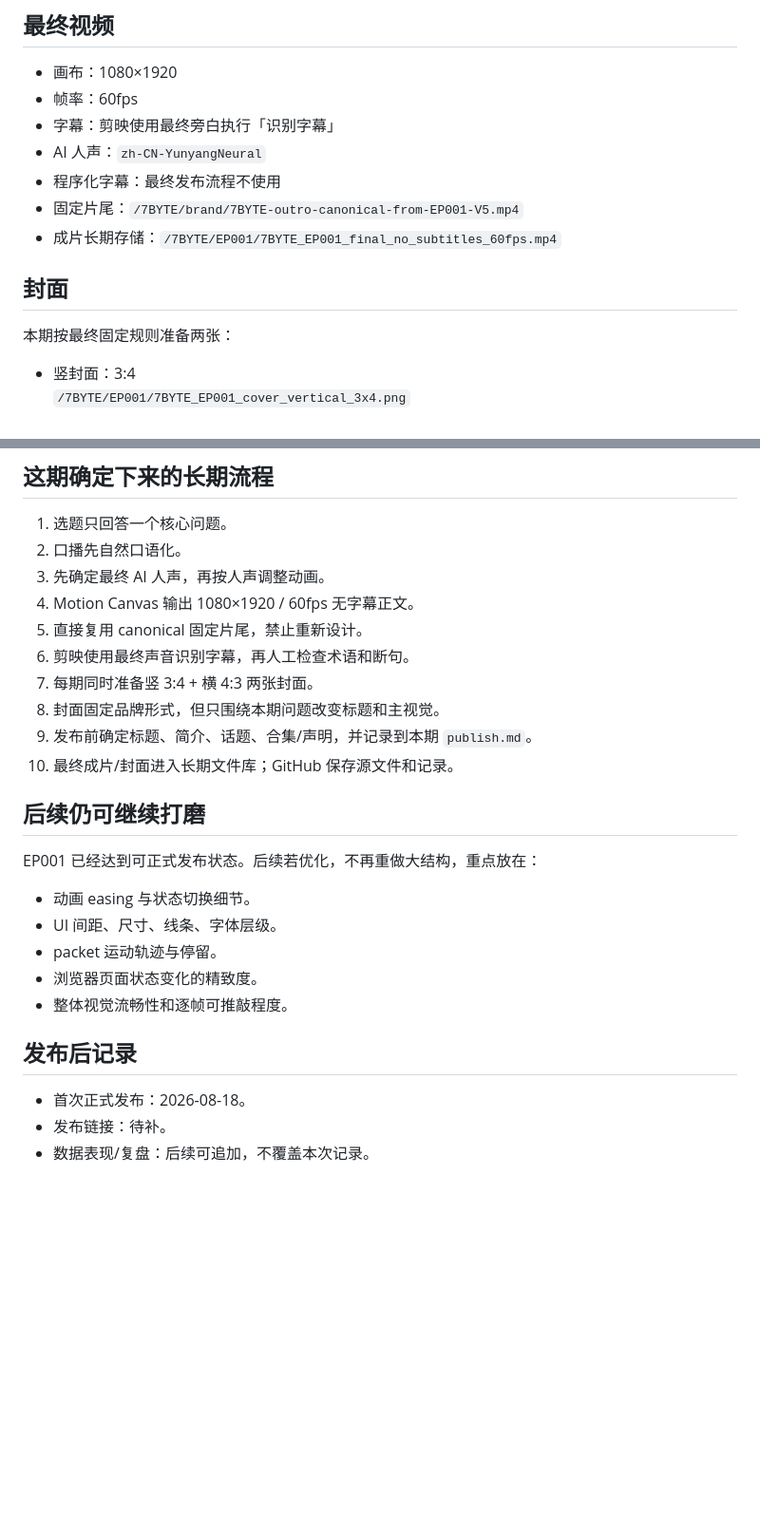
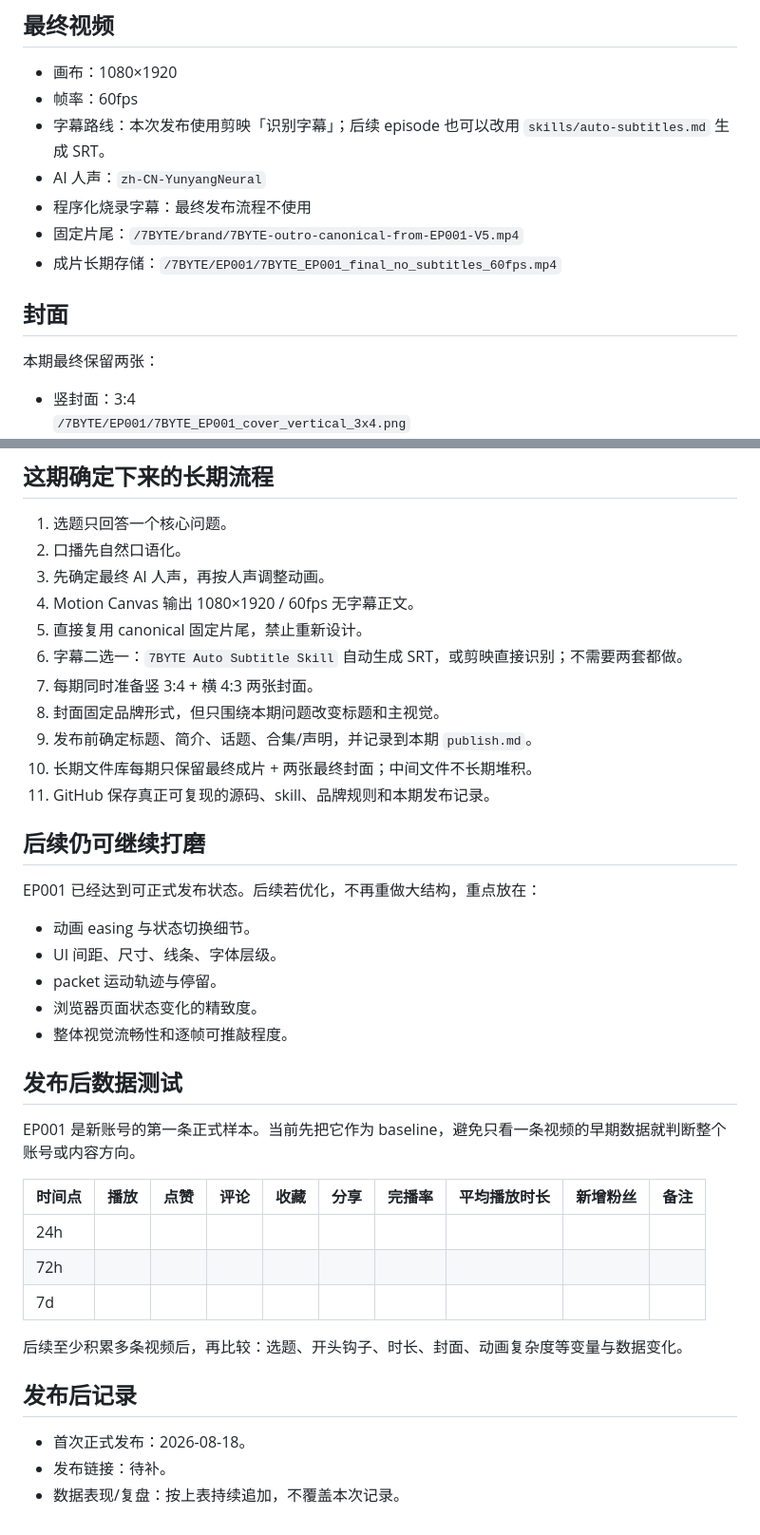
Before and after one commit to Tyr1onX/7byte-content, a Markdown page: episodes/001-what-happens-after-entering-baidu/publish.md, 2 parts joined by grey strips. Shown at 95% size. Rendered like a GitHub page; blank space fills up the shorter version.

Commit message:
docs: mark EP001 as baseline data test

```diff
--- a/episodes/001-what-happens-after-entering-baidu/publish.md
+++ b/episodes/001-what-happens-after-entering-baidu/publish.md
@@ -11,15 +11,15 @@
 ## 最终视频
 - 画布：1080×1920
 - 帧率：60fps
-- 字幕：剪映使用最终旁白执行「识别字幕」
+- 字幕路线：本次发布使用剪映「识别字幕」；后续 episode 也可以改用 `skills/auto-subtitles.md` 生成 SRT。
 - AI 人声：`zh-CN-YunyangNeural`
-- 程序化字幕：最终发布流程不使用
+- 程序化烧录字幕：最终发布流程不使用
 - 固定片尾：`/7BYTE/brand/7BYTE-outro-canonical-from-EP001-V5.mp4`
 - 成片长期存储：`/7BYTE/EP001/7BYTE_EP001_final_no_subtitles_60fps.mp4`
 
 ## 封面
 
-本期按最终固定规则准备两张：
+本期最终保留两张：
 
 - 竖封面：3:4
   `/7BYTE/EP001/7BYTE_EP001_cover_vertical_3x4.png`
@@ -68,11 +68,12 @@
 3. 先确定最终 AI 人声，再按人声调整动画。
 4. Motion Canvas 输出 1080×1920 / 60fps 无字幕正文。
 5. 直接复用 canonical 固定片尾，禁止重新设计。
-6. 剪映使用最终声音识别字幕，再人工检查术语和断句。
+6. 字幕二选一：`7BYTE Auto Subtitle Skill` 自动生成 SRT，或剪映直接识别；不需要两套都做。
 7. 每期同时准备竖 3:4 + 横 4:3 两张封面。
 8. 封面固定品牌形式，但只围绕本期问题改变标题和主视觉。
 9. 发布前确定标题、简介、话题、合集/声明，并记录到本期 `publish.md`。
-10. 最终成片/封面进入长期文件库；GitHub 保存源文件和记录。
+10. 长期文件库每期只保留最终成片 + 两张最终封面；中间文件不长期堆积。
+11. GitHub 保存真正可复现的源码、skill、品牌规则和本期发布记录。
 
 ## 后续仍可继续打磨
 
@@ -83,7 +84,19 @@ EP001 已经达到可正式发布状态。后续若优化，不再重做大结
 - 浏览器页面状态变化的精致度。
 - 整体视觉流畅性和逐帧可推敲程度。
 
+## 发布后数据测试
+
+EP001 是新账号的第一条正式样本。当前先把它作为 baseline，避免只看一条视频的早期数据就判断整个账号或内容方向。
+
+| 时间点 | 播放 | 点赞 | 评论 | 收藏 | 分享 | 完播率 | 平均播放时长 | 新增粉丝 | 备注 |
+|---|---:|---:|---:|---:|---:|---:|---:|---:|---|
+| 24h |  |  |  |  |  |  |  |  |  |
+| 72h |  |  |  |  |  |  |  |  |  |
+| 7d |  |  |  |  |  |  |  |  |  |
+
+后续至少积累多条视频后，再比较：选题、开头钩子、时长、封面、动画复杂度等变量与数据变化。
+
 ## 发布后记录
 - 首次正式发布：2026-08-18。
 - 发布链接：待补。
-- 数据表现/复盘：后续可追加，不覆盖本次记录。
+- 数据表现/复盘：按上表持续追加，不覆盖本次记录。
```
